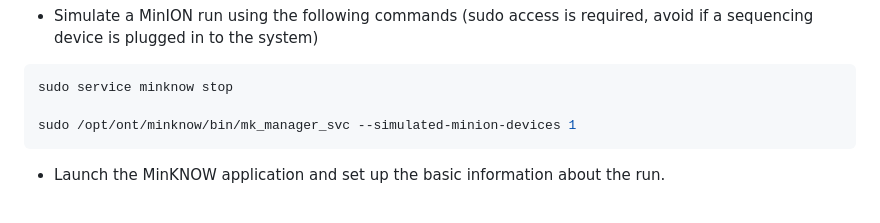
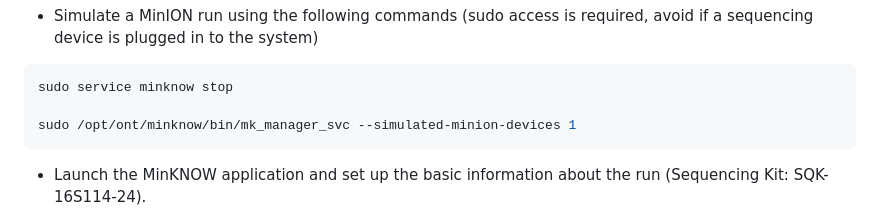
Before and after one commit to Nirmal2310/NANOTAXI, a Markdown page: README.md, the part around the change. GitHub-like rendering.

````diff
--- a/README.md
+++ b/README.md
@@ -192,7 +192,7 @@ sudo service minknow stop
 sudo /opt/ont/minknow/bin/mk_manager_svc --simulated-minion-devices 1
 ```
 
-- Launch the MinKNOW application and set up the basic information about the run.
+- Launch the MinKNOW application and set up the basic information about the run (Sequencing Kit: SQK-16S114-24).
 
 <img src="www/Sequencing Setup.png" alt="Sequencing Setup" style="width: 100%"/>
 
````
